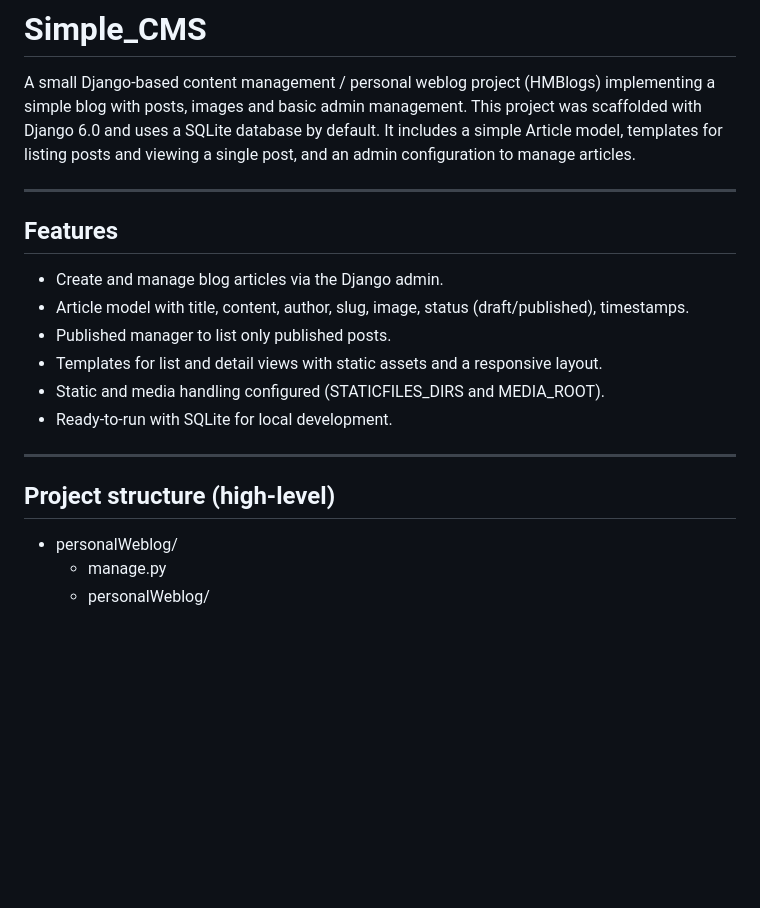
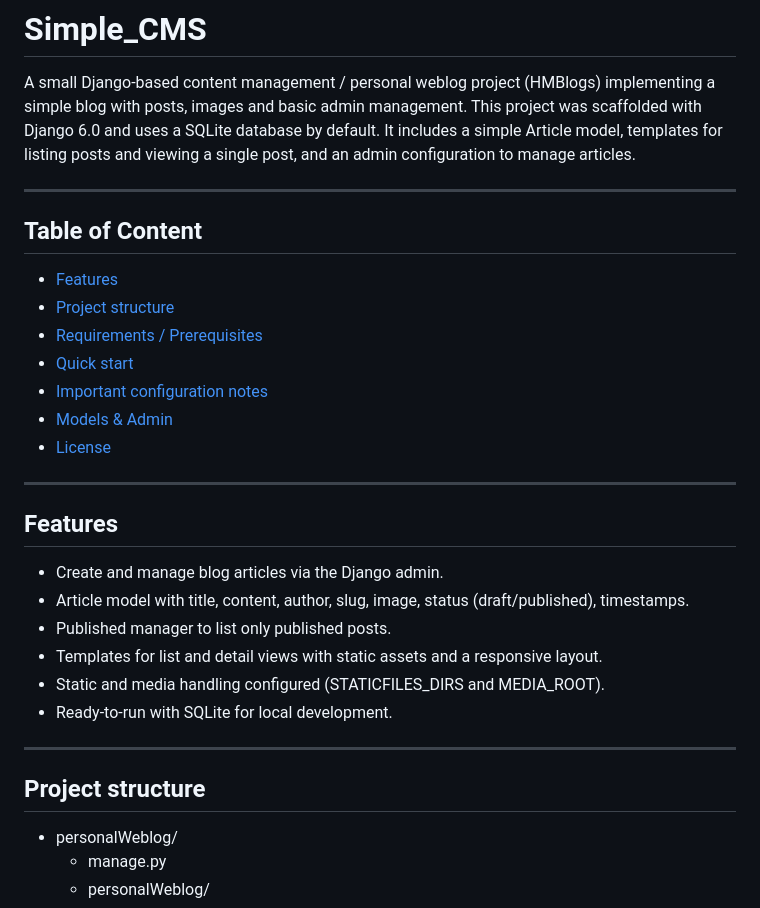
Before and after one commit to HoomanMoradnia/Simple_CMS, a Markdown page: README.md, the part around one of its changes. GitHub-like rendering; blank space fills up the shorter version.

```diff
--- a/README.md
+++ b/README.md
@@ -1,6 +1,18 @@
 # Simple_CMS
 
 A small Django-based content management / personal weblog project (HMBlogs) implementing a simple blog with posts, images and basic admin management. This project was scaffolded with Django 6.0 and uses a SQLite database by default. It includes a simple Article model, templates for listing posts and viewing a single post, and an admin configuration to manage articles.
+
+---
+
+## Table of Content
+
+- [Features](#Features)
+- [Project structure](#Project-structure)
+- [Requirements / Prerequisites](#Requirements-/-Prerequisites)
+- [Quick start](#Quick-start)
+- [Important configuration notes](#Important-configuration-notes)
+- [Models & Admin](#Models-&-Admin)
+- [License](#License)
 
 ---
 
@@ -15,7 +27,7 @@ A small Django-based content management / personal weblog project (HMBlogs) impl
 
 ---
 
-## Project structure (high-level)
+## Project structure
 
 - personalWeblog/
   - manage.py
```
Also changed, not shown: other parts of README.md (+2 -2 lines).
